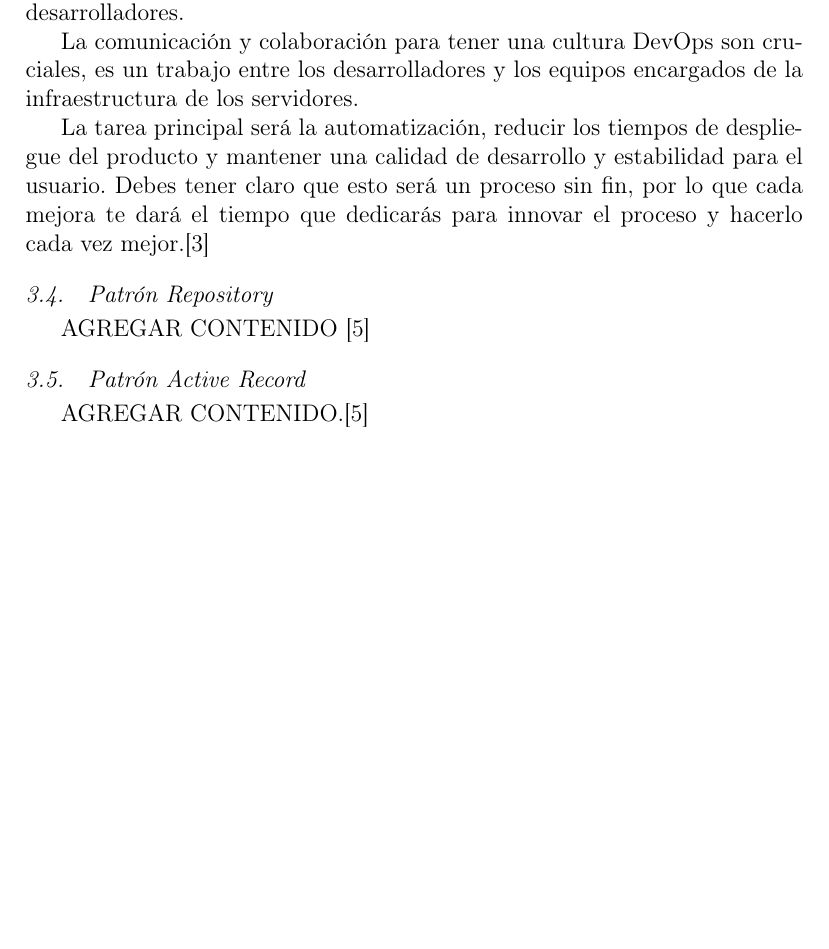
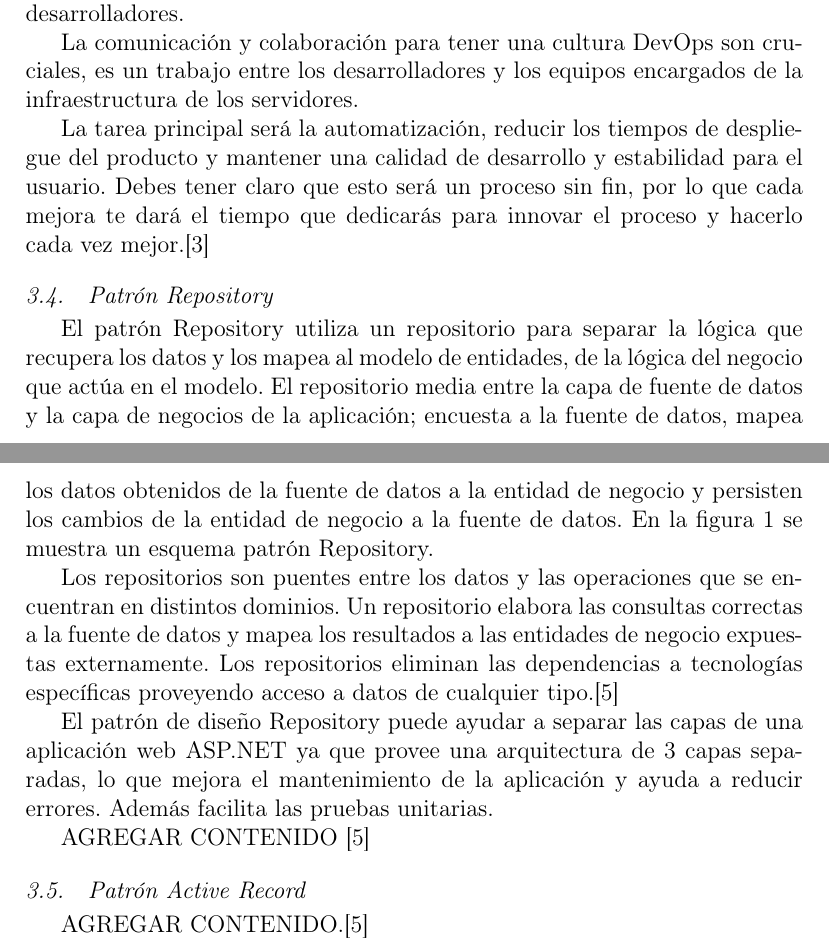
Before and after one commit to roblesf17/IU_BD_ORM_GRUPAL, a LaTeX paper (index.tex): part of page 4 of 6 before the commit and two parts of pages 4 and 5 of 6 after it, the two joined at a grey line, cut so that both start at the same text, the shorter picture padded with empty space. Compiled offline with pdfLaTeX.

Commit message:
Update index.tex

```diff
--- a/index.tex
+++ b/index.tex
@@ -143,6 +143,13 @@ La tarea principal será la automatización, reducir los tiempos de despliegue d
 
 %%JOSE LUIS*******************************************************************************************************************
 \subsection{Patrón Repository}
+El patrón Repository utiliza un repositorio para separar la lógica que recupera los datos y los mapea al modelo de entidades, de la lógica del negocio que actúa en el modelo. El repositorio media entre la capa de fuente de datos y la capa de negocios de la aplicación; encuesta a la fuente de datos, mapea los datos obtenidos de la fuente de datos a la entidad de negocio y persisten los cambios de la entidad de negocio a la fuente de datos. En la figura 1 se muestra un esquema patrón Repository.
+
+Los repositorios son puentes entre los datos y las operaciones que se encuentran en distintos dominios. Un repositorio elabora las consultas correctas a la fuente de datos y mapea los resultados a las entidades de negocio expuestas externamente. Los repositorios eliminan las dependencias a tecnologías específicas proveyendo acceso a datos de cualquier tipo.\cite{referenciaQuispe1}
+
+El patrón de diseño Repository puede ayudar a separar las capas de una aplicación web ASP.NET ya que provee una arquitectura de 3 capas separadas, lo que mejora el mantenimiento de la aplicación y ayuda a reducir errores. Además facilita las pruebas unitarias.
+
+
 AGREGAR CONTENIDO \cite{referenciaQuispe1}
 
 \subsection{Patrón Active Record}
```
